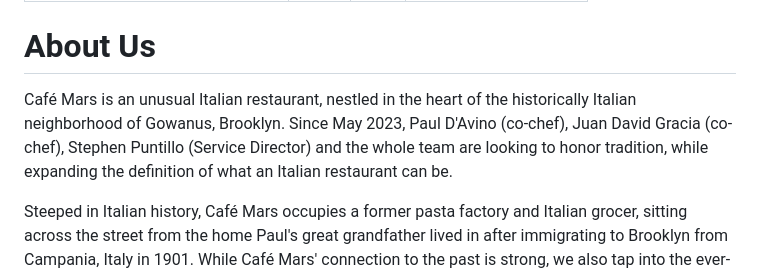
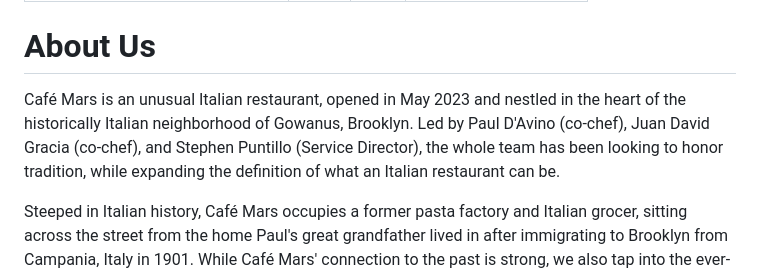
Before and after one commit to cafemarsbk/cafemars, a Markdown page: src/pages/about.md, the part around the change. Rendered like a GitHub page.

Commit message:
TinaCMS content update

```diff
--- a/src/pages/about.md
+++ b/src/pages/about.md
@@ -7,7 +7,7 @@ mainImage: /photos/fulltable1.jpg
 
 # About Us
 
-Café Mars is an unusual Italian restaurant, nestled in the heart of the historically Italian neighborhood of Gowanus, Brooklyn. Since May 2023, Paul D'Avino (co-chef), Juan David Gracia (co-chef), Stephen Puntillo (Service Director) and the whole team are looking to honor tradition, while expanding the definition of what an Italian restaurant can be.
+Café Mars is an unusual Italian restaurant, opened in May 2023 and nestled in the heart of the historically Italian neighborhood of Gowanus, Brooklyn. Led by Paul D'Avino (co-chef), Juan David Gracia (co-chef), and Stephen Puntillo (Service Director), the whole team has been looking to honor tradition, while expanding the definition of what an Italian restaurant can be.
 
 Steeped in Italian history, Café Mars occupies a former pasta factory and Italian grocer, sitting across the street from the home Paul's great grandfather lived in after immigrating to Brooklyn from Campania, Italy in 1901. While Café Mars' connection to the past is strong, we also tap into the ever-evolving elements of modern Italian culture beyond just gastronomy. Our combined restaurant experience (wd\~50, aska, Lincoln Ristorante, Torrisi Italian Specialties), as well as our travels and research lend a broad base to deliver a different kind of Italian meal.
 
```
